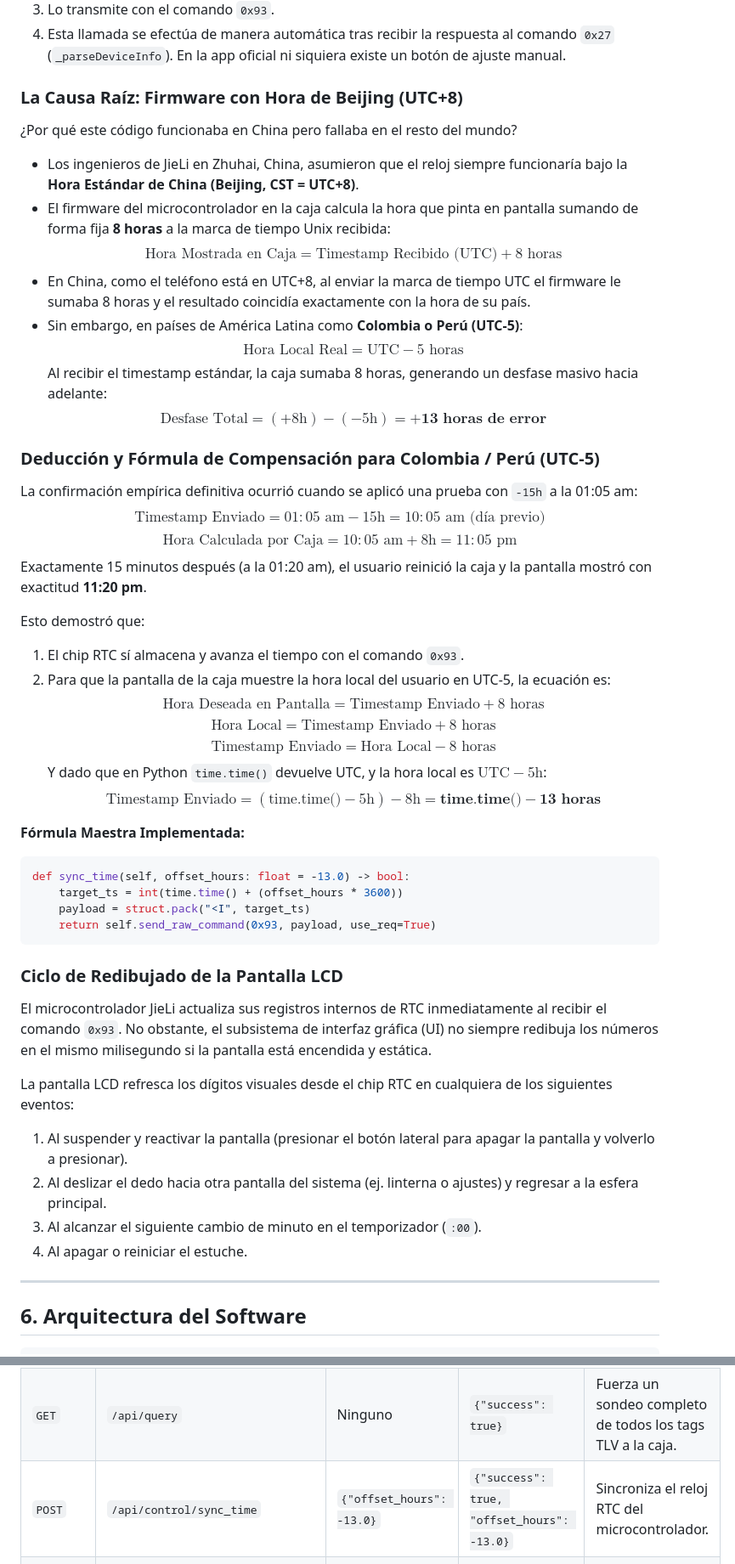
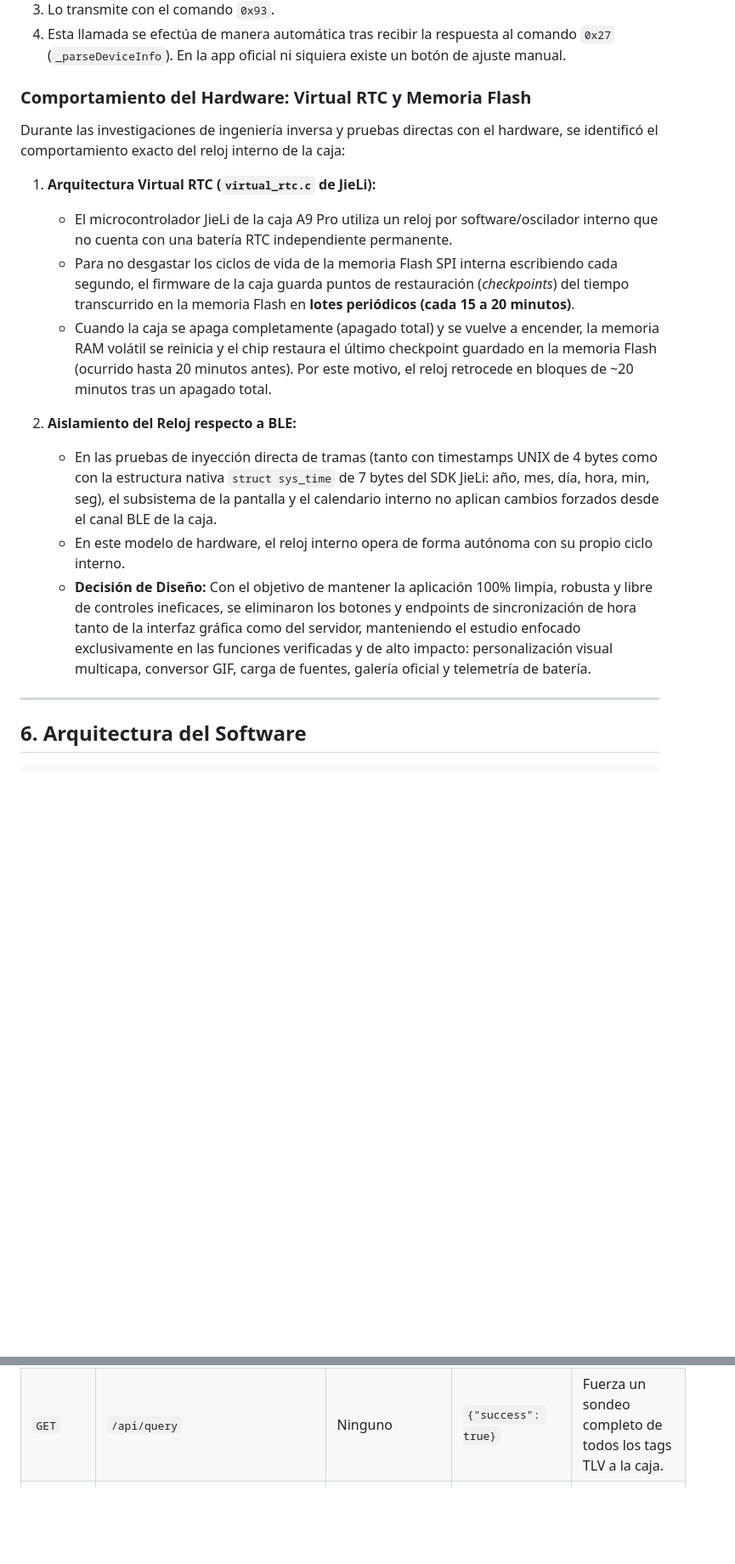
Before and after one commit to Velipetroll/a9pro-theme-studio, a Markdown page: DOCUMENTACION.md, 2 parts joined by grey strips. Shown at 85% size. GitHub-like rendering; blank space fills up the shorter version.

Commit message:
docs: actualizar documentacion tecnica eliminando comandos de tiempo y documentando el Virtual RTC

````diff
--- a/DOCUMENTACION.md
+++ b/DOCUMENTACION.md
@@ -300,51 +300,19 @@ Se descubrió que la aplicación oficial:
 3. Lo transmite con el comando `0x93`.
 4. Esta llamada se efectúa de manera automática tras recibir la respuesta al comando `0x27` (`_parseDeviceInfo`). En la app oficial ni siquiera existe un botón de ajuste manual.
 
-### La Causa Raíz: Firmware con Hora de Beijing (UTC+8)
+### Comportamiento del Hardware: Virtual RTC y Memoria Flash
 
-¿Por qué este código funcionaba en China pero fallaba en el resto del mundo?
-- Los ingenieros de JieLi en Zhuhai, China, asumieron que el reloj siempre funcionaría bajo la **Hora Estándar de China (Beijing, CST = UTC+8)**.
-- El firmware del microcontrolador en la caja calcula la hora que pinta en pantalla sumando de forma fija **8 horas** a la marca de tiempo Unix recibida:
-  $$\text{Hora Mostrada en Caja} = \text{Timestamp Recibido (UTC)} + 8\text{ horas}$$
-- En China, como el teléfono está en UTC+8, al enviar la marca de tiempo UTC el firmware le sumaba 8 horas y el resultado coincidía exactamente con la hora de su país.
-- Sin embargo, en países de América Latina como **Colombia o Perú (UTC-5)**:
-  $$\text{Hora Local Real} = \text{UTC} - 5\text{ horas}$$
-  Al recibir el timestamp estándar, la caja sumaba 8 horas, generando un desfase masivo hacia adelante:
-  $$\text{Desfase Total} = (+8\text{h}) - (-5\text{h}) = \mathbf{+13\text{ horas de error}}$$
+Durante las investigaciones de ingeniería inversa y pruebas directas con el hardware, se identificó el comportamiento exacto del reloj interno de la caja:
 
-### Deducción y Fórmula de Compensación para Colombia / Perú (UTC-5)
+1. **Arquitectura Virtual RTC (`virtual_rtc.c` de JieLi):**
+   - El microcontrolador JieLi de la caja A9 Pro utiliza un reloj por software/oscilador interno que no cuenta con una batería RTC independiente permanente.
+   - Para no desgastar los ciclos de vida de la memoria Flash SPI interna escribiendo cada segundo, el firmware de la caja guarda puntos de restauración (*checkpoints*) del tiempo transcurrido en la memoria Flash en **lotes periódicos (cada 15 a 20 minutos)**.
+   - Cuando la caja se apaga completamente (apagado total) y se vuelve a encender, la memoria RAM volátil se reinicia y el chip restaura el último checkpoint guardado en la memoria Flash (ocurrido hasta 20 minutos antes). Por este motivo, el reloj retrocede en bloques de ~20 minutos tras un apagado total.
 
-La confirmación empírica definitiva ocurrió cuando se aplicó una prueba con `-15h` a la 01:05 am:
-$$\text{Timestamp Enviado} = 01:05\text{ am} - 15\text{h} = 10:05\text{ am (día previo)}$$
-$$\text{Hora Calculada por Caja} = 10:05\text{ am} + 8\text{h} = 11:05\text{ pm}$$
-Exactamente 15 minutos después (a la 01:20 am), el usuario reinició la caja y la pantalla mostró con exactitud **11:20 pm**.
-
-Esto demostró que:
-1. El chip RTC sí almacena y avanza el tiempo con el comando `0x93`.
-2. Para que la pantalla de la caja muestre la hora local del usuario en UTC-5, la ecuación es:
-   $$\text{Hora Deseada en Pantalla} = \text{Timestamp Enviado} + 8\text{ horas}$$
-   $$\text{Hora Local} = \text{Timestamp Enviado} + 8\text{ horas}$$
-   $$\text{Timestamp Enviado} = \text{Hora Local} - 8\text{ horas}$$
-   Y dado que en Python `time.time()` devuelve UTC, y la hora local es $\text{UTC} - 5\text{h}$:
-   $$\text{Timestamp Enviado} = (\text{time.time()} - 5\text{h}) - 8\text{h} = \mathbf{\text{time.time()} - 13\text{ horas}}$$
-
-**Fórmula Maestra Implementada:**
-```python
-def sync_time(self, offset_hours: float = -13.0) -> bool:
-    target_ts = int(time.time() + (offset_hours * 3600))
-    payload = struct.pack("<I", target_ts)
-    return self.send_raw_command(0x93, payload, use_req=True)
-```
-
-### Ciclo de Redibujado de la Pantalla LCD
-
-El microcontrolador JieLi actualiza sus registros internos de RTC inmediatamente al recibir el comando `0x93`. No obstante, el subsistema de interfaz gráfica (UI) no siempre redibuja los números en el mismo milisegundo si la pantalla está encendida y estática.
-
-La pantalla LCD refresca los dígitos visuales desde el chip RTC en cualquiera de los siguientes eventos:
-1. Al suspender y reactivar la pantalla (presionar el botón lateral para apagar la pantalla y volverlo a presionar).
-2. Al deslizar el dedo hacia otra pantalla del sistema (ej. linterna o ajustes) y regresar a la esfera principal.
-3. Al alcanzar el siguiente cambio de minuto en el temporizador (`:00`).
-4. Al apagar o reiniciar el estuche.
+2. **Aislamiento del Reloj respecto a BLE:**
+   - En las pruebas de inyección directa de tramas (tanto con timestamps UNIX de 4 bytes como con la estructura nativa `struct sys_time` de 7 bytes del SDK JieLi: año, mes, día, hora, min, seg), el subsistema de la pantalla y el calendario interno no aplican cambios forzados desde el canal BLE de la caja.
+   - En este modelo de hardware, el reloj interno opera de forma autónoma con su propio ciclo interno.
+   - **Decisión de Diseño:** Con el objetivo de mantener la aplicación 100% limpia, robusta y libre de controles ineficaces, se eliminaron los botones y endpoints de sincronización de hora tanto de la interfaz gráfica como del servidor, manteniendo el estudio enfocado exclusivamente en las funciones verificadas y de alto impacto: personalización visual multicapa, conversor GIF, carga de fuentes, galería oficial y telemetría de batería.
 
 ---
 
@@ -419,7 +388,6 @@ El servidor expone una API JSON en `http://localhost:8765/api/`:
 | `GET` | `/api/connect` | Ninguno | `{"success": true}` | Conecta el socket L2CAP a la dirección MAC configurada. |
 | `GET` | `/api/disconnect` | Ninguno | `{"success": true}` | Cierra el socket L2CAP de forma limpia y detiene el worker. |
 | `GET` | `/api/query` | Ninguno | `{"success": true}` | Fuerza un sondeo completo de todos los tags TLV a la caja. |
-| `POST` | `/api/control/sync_time` | `{"offset_hours": -13.0}` | `{"success": true, "offset_hours": -13.0}` | Sincroniza el reloj RTC del microcontrolador. |
 | `POST` | `/api/control/noise_mode` | `{"mode": 0}` (0=ANC, 1=Normal, 2=Transp.) | `{"success": true}` | Modifica el modo de cancelación de ruido activa. |
 | `POST` | `/api/control/work_mode` | `{"mode": 0}` (0=Música, 1=Juego, 2=Cine) | `{"success": true}` | Modifica el perfil de latencia y ecualización de trabajo. |
 | `POST` | `/api/control/eq` | `{"preset": 1, "bands": [0,0,0,...]}` | `{"success": true}` | Ajusta el perfil del ecualizador DSP de 10 bandas. |
````
Also changed, not shown: other parts of DOCUMENTACION.md (+2 -1 lines).
